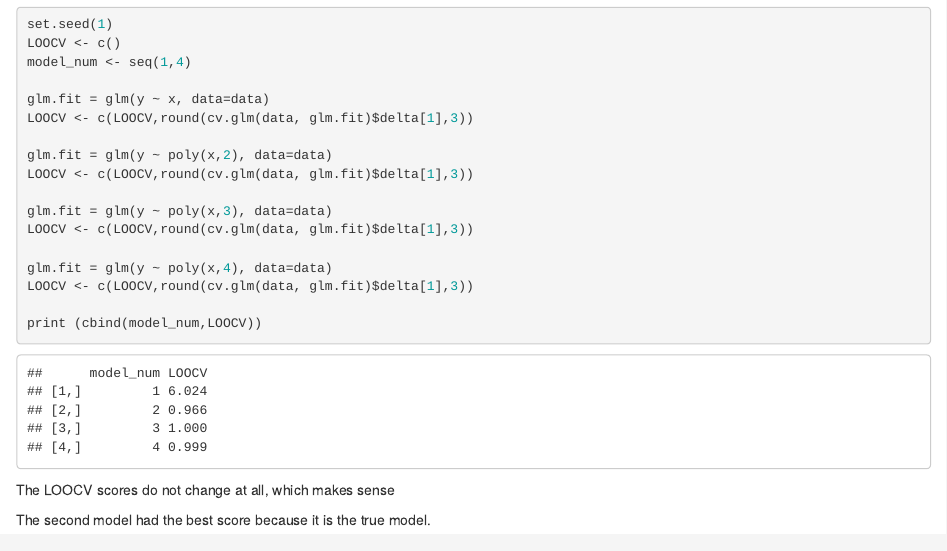
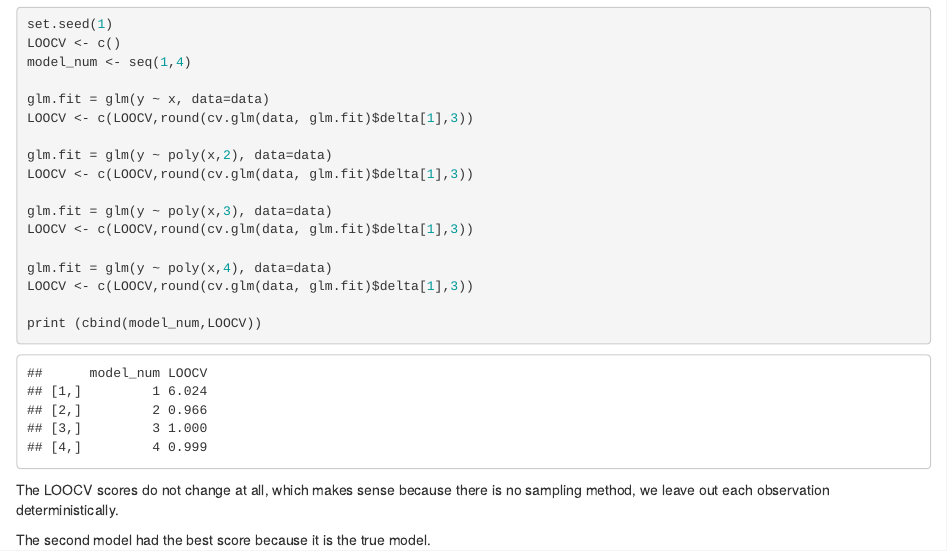
Before and after one commit to gcgibson/statlearn2018, an R Markdown document (homework1.Rmd): the page in a window 1100 px wide, from 3350 px down. Rendered offline with R 4.5, knitr and Pandoc, with nearby package versions.

Commit message:
hmwrk1 update

````diff
--- a/homework1.Rmd
+++ b/homework1.Rmd
@@ -178,7 +178,7 @@ print (cbind(model_num,LOOCV))
 
 ```
 
-The LOOCV scores do not change at all, which makes sense
+The LOOCV scores do not change at all, which makes sense because there is no sampling method, we leave out each observation deterministically.
 
 
 The second model had the best score because it is the true model.
````
Also changed, not shown: homework1_files/figure-html/unnamed-chunk-1-1.png (added).
